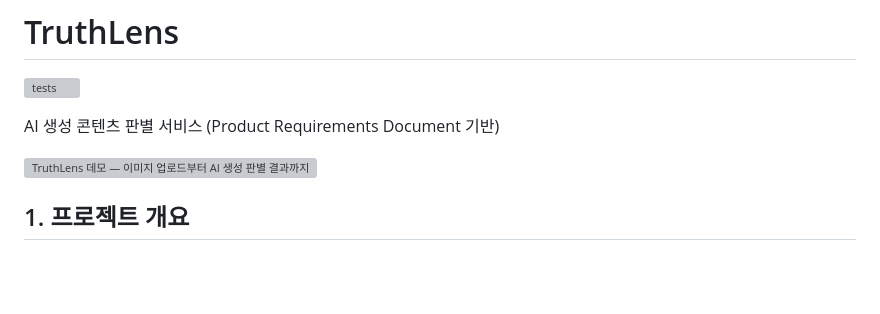
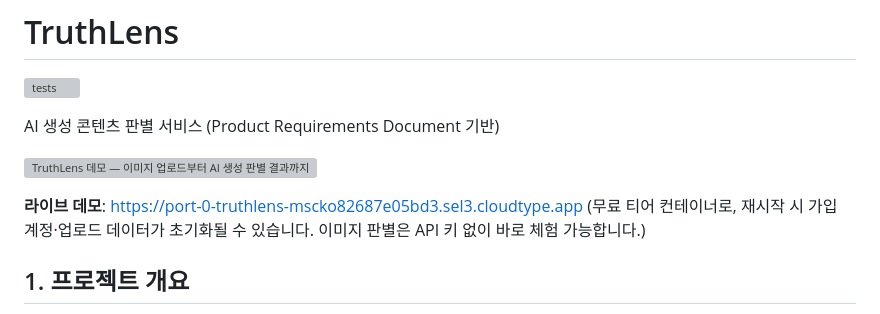
Before and after one commit to jjssspark/TruthLens, a Markdown page: README.md, the part around the change. Drawn GitHub-style; blank space fills up the shorter version; grey boxes are pictures that could not be loaded.

Commit message:
docs: 배포 링크 추가 (README, DEMO)

```diff
--- a/README.md
+++ b/README.md
@@ -5,6 +5,9 @@
 AI 생성 콘텐츠 판별 서비스 (Product Requirements Document 기반)
 
 ![TruthLens 데모 — 이미지 업로드부터 AI 생성 판별 결과까지](docs/assets/truthlens-demo.gif)
+
+**라이브 데모**: https://port-0-truthlens-mscko82687e05bd3.sel3.cloudtype.app
+(무료 티어 컨테이너로, 재시작 시 가입 계정·업로드 데이터가 초기화될 수 있습니다. 이미지 판별은 API 키 없이 바로 체험 가능합니다.)
 
 ## 1. 프로젝트 개요
 
```
Also changed, not shown: docs/DEMO.md (+4 -1 lines).
